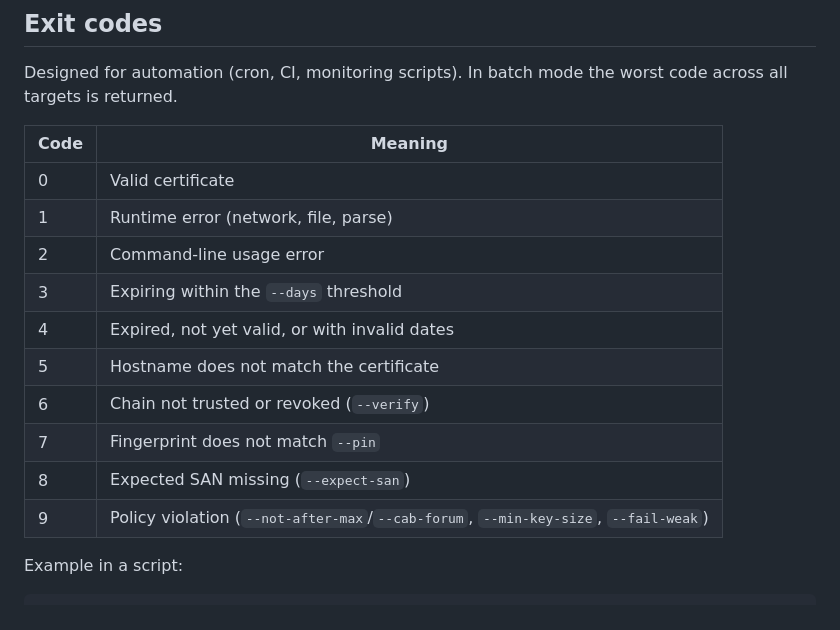
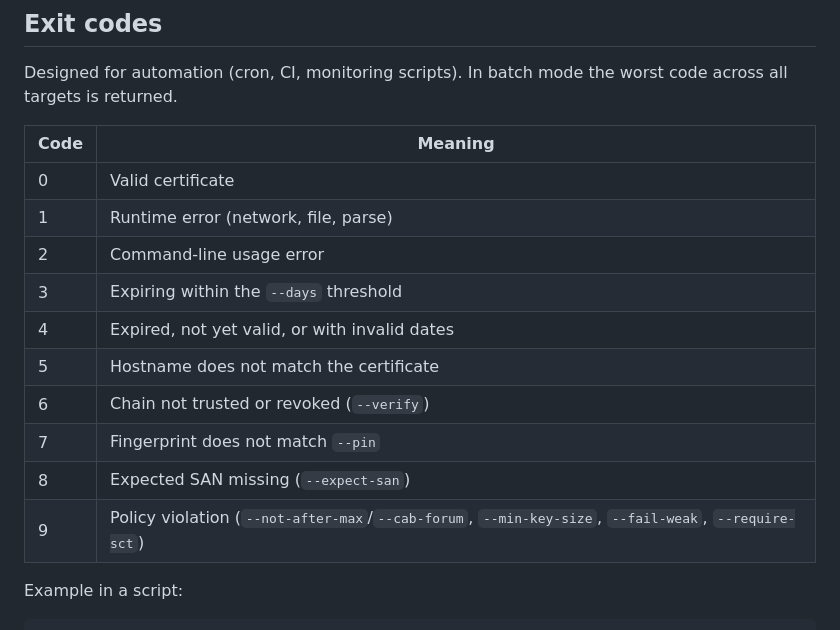
Before and after one commit to mangrisano/certinspect, a Markdown page: README.md, the part around one of its changes. GitHub-like rendering.

```diff
--- a/README.md
+++ b/README.md
@@ -1002,18 +1022,18 @@ certinspect_cert_revoked{target="example.com"} 0
 Designed for automation (cron, CI, monitoring scripts). In batch mode the
 worst code across all targets is returned.
 
-| Code | Meaning                                                                             |
-| ---- | ----------------------------------------------------------------------------------- |
-| 0    | Valid certificate                                                                   |
-| 1    | Runtime error (network, file, parse)                                                |
-| 2    | Command-line usage error                                                            |
-| 3    | Expiring within the `--days` threshold                                              |
-| 4    | Expired, not yet valid, or with invalid dates                                       |
-| 5    | Hostname does not match the certificate                                             |
-| 6    | Chain not trusted or revoked (`--verify`)                                           |
-| 7    | Fingerprint does not match `--pin`                                                  |
-| 8    | Expected SAN missing (`--expect-san`)                                               |
-| 9    | Policy violation (`--not-after-max`/`--cab-forum`, `--min-key-size`, `--fail-weak`) |
+| Code | Meaning                                                                                              |
+| ---- | ---------------------------------------------------------------------------------------------------- |
+| 0    | Valid certificate                                                                                    |
+| 1    | Runtime error (network, file, parse)                                                                 |
+| 2    | Command-line usage error                                                                             |
+| 3    | Expiring within the `--days` threshold                                                               |
+| 4    | Expired, not yet valid, or with invalid dates                                                        |
+| 5    | Hostname does not match the certificate                                                              |
+| 6    | Chain not trusted or revoked (`--verify`)                                                            |
+| 7    | Fingerprint does not match `--pin`                                                                   |
+| 8    | Expected SAN missing (`--expect-san`)                                                                |
+| 9    | Policy violation (`--not-after-max`/`--cab-forum`, `--min-key-size`, `--fail-weak`, `--require-sct`) |
 
 Example in a script:
 
```
Also changed, not shown: other parts of README.md (+33 -13 lines), CHANGELOG.md (+6 -0 lines).
